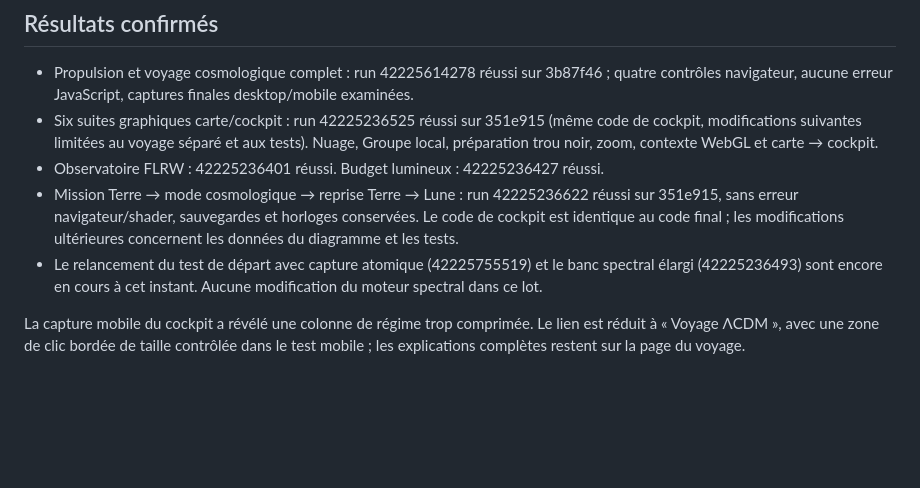
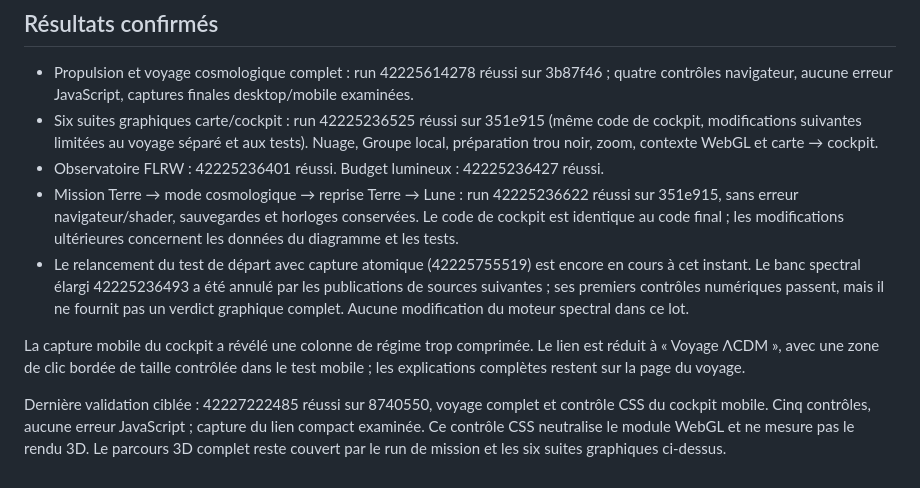
Before and after one commit to Tommy1er/odyssee, a Markdown page: docs/RELAIS-CODEX-2026-11-06-ARRIVEE-COSMOLOGIQUE.md, the part around the change. GitHub-like rendering; blank space fills up the shorter version.

Commit message:
Docs: record cosmic voyage, local roundtrip and mobile validation evidence

```diff
--- a/docs/RELAIS-CODEX-2026-11-06-ARRIVEE-COSMOLOGIQUE.md
+++ b/docs/RELAIS-CODEX-2026-11-06-ARRIVEE-COSMOLOGIQUE.md
@@ -52,6 +52,8 @@ Le test navigateur de continuité au clic Engager lisait la vitesse après avoir
 - Six suites graphiques carte/cockpit : run 42225236525 réussi sur 351e915 (même code de cockpit, modifications suivantes limitées au voyage séparé et aux tests). Nuage, Groupe local, préparation trou noir, zoom, contexte WebGL et carte → cockpit.
 - Observatoire FLRW : 42225236401 réussi. Budget lumineux : 42225236427 réussi.
 - Mission Terre → mode cosmologique → reprise Terre → Lune : run 42225236622 réussi sur 351e915, sans erreur navigateur/shader, sauvegardes et horloges conservées. Le code de cockpit est identique au code final ; les modifications ultérieures concernent les données du diagramme et les tests.
-- Le relancement du test de départ avec capture atomique (42225755519) et le banc spectral élargi (42225236493) sont encore en cours à cet instant. Aucune modification du moteur spectral dans ce lot.
+- Le relancement du test de départ avec capture atomique (42225755519) est encore en cours à cet instant. Le banc spectral élargi 42225236493 a été annulé par les publications de sources suivantes ; ses premiers contrôles numériques passent, mais il ne fournit pas un verdict graphique complet. Aucune modification du moteur spectral dans ce lot.
 
 La capture mobile du cockpit a révélé une colonne de régime trop comprimée. Le lien est réduit à « Voyage ΛCDM », avec une zone de clic bordée de taille contrôlée dans le test mobile ; les explications complètes restent sur la page du voyage.
+
+Dernière validation ciblée : 42227222485 réussi sur 8740550, voyage complet et contrôle CSS du cockpit mobile. Cinq contrôles, aucune erreur JavaScript ; capture du lien compact examinée. Ce contrôle CSS neutralise le module WebGL et ne mesure pas le rendu 3D. Le parcours 3D complet reste couvert par le run de mission et les six suites graphiques ci-dessus.
```
